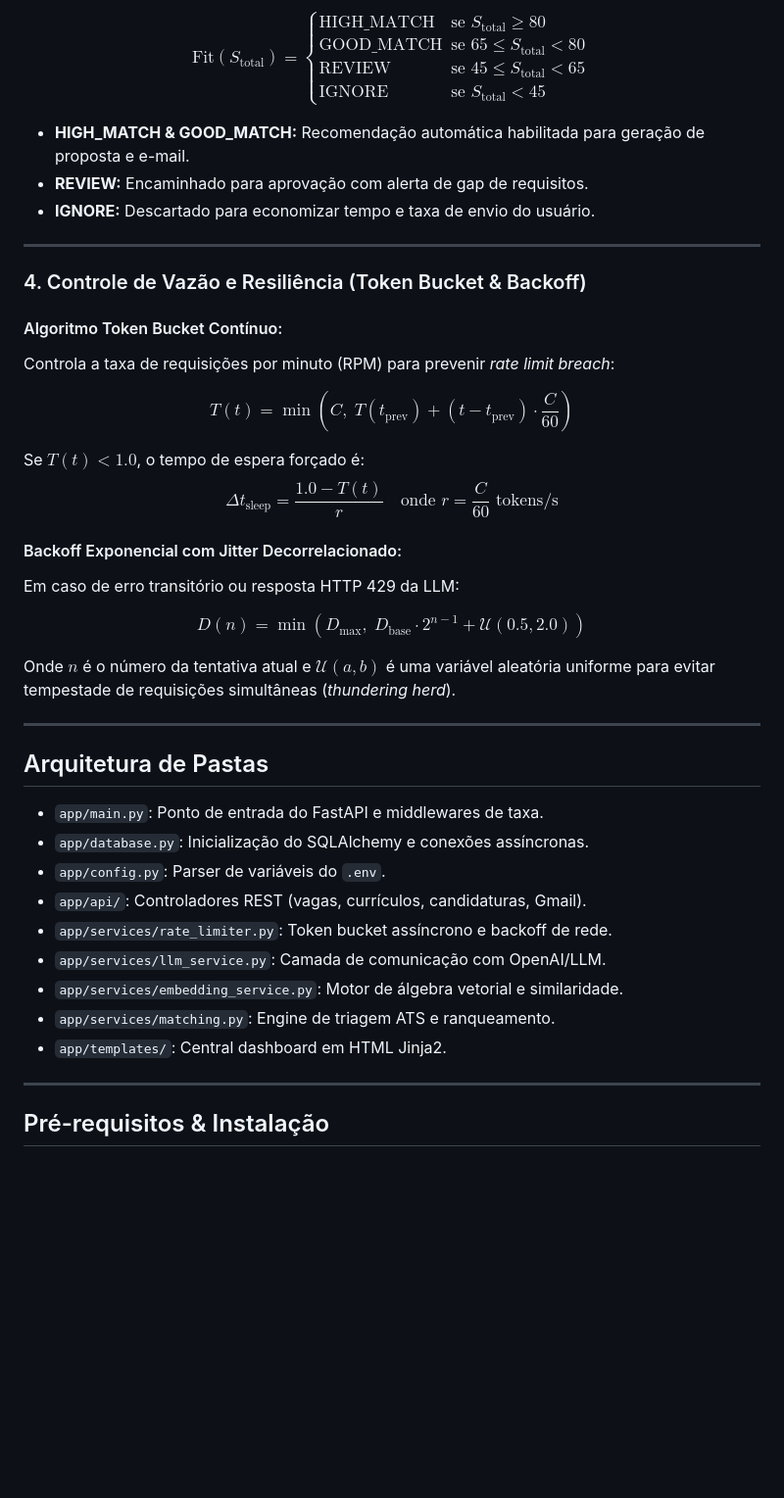
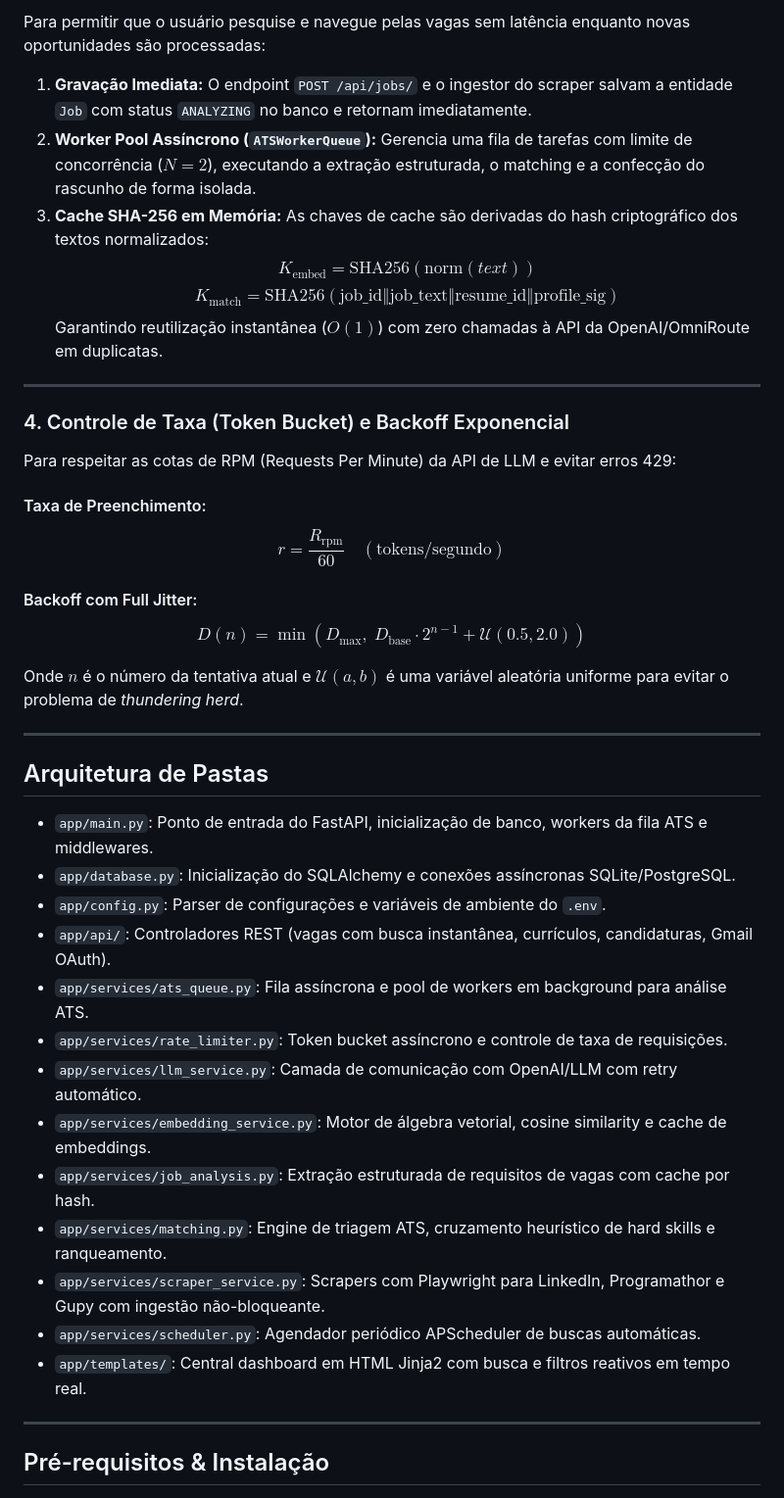
Before and after one commit to micheltechEr/job-hunter-ai, a Markdown page: README.md, the part around one of its changes. Shown at 98% size. Rendered like a GitHub page; blank space fills up the shorter version.

Commit message:
docs: update README with async ATS queue, caching, and real-time search architecture

```diff
--- a/README.md
+++ b/README.md
@@ -54,47 +57,43 @@ Com base no escore contínuo $S_{\text{total}} \in [0, 100]$, o motor classifica
 
-$$\text{Fit}(S_{\text{total}}) = \begin{cases}
-\text{HIGH\_MATCH} & \text{se } S_{\text{total}} \ge 80 \\
-\text{GOOD\_MATCH} & \text{se } 65 \le S_{\text{total}} < 80 \\
-\text{REVIEW} & \text{se } 45 \le S_{\text{total}} < 65 \\
-\text{IGNORE} & \text{se } S_{\text{total}} < 45
-\end{cases}$$
-
-- **HIGH_MATCH & GOOD_MATCH:** Recomendação automática habilitada para geração de proposta e e-mail.
-- **REVIEW:** Encaminhado para aprovação com alerta de gap de requisitos.
-- **IGNORE:** Descartado para economizar tempo e taxa de envio do usuário.
+Para permitir que o usuário pesquise e navegue pelas vagas sem latência enquanto novas oportunidades são processadas:
+1. **Gravação Imediata:** O endpoint `POST /api/jobs/` e o ingestor do scraper salvam a entidade `Job` com status `ANALYZING` no banco e retornam imediatamente.
+2. **Worker Pool Assíncrono (`ATSWorkerQueue`):** Gerencia uma fila de tarefas com limite de concorrência ($N = 2$), executando a extração estruturada, o matching e a confecção do rascunho de forma isolada.
+3. **Cache SHA-256 em Memória:** As chaves de cache são derivadas do hash criptográfico dos textos normalizados:
+   $$K_{\text{embed}} = \text{SHA256}(\text{norm}(text))$$
+   $$K_{\text{match}} = \text{SHA256}(\text{job\_id} \mathbin{\Vert} \text{job\_text} \mathbin{\Vert} \text{resume\_id} \mathbin{\Vert} \text{profile\_sig})$$
+   Garantindo reutilização instantânea ($O(1)$) com zero chamadas à API da OpenAI/OmniRoute em duplicatas.
 
 ---
 
-### 4. Controle de Vazão e Resiliência (Token Bucket & Backoff)
+### 4. Controle de Taxa (Token Bucket) e Backoff Exponencial
 
-#### Algoritmo Token Bucket Contínuo:
-Controla a taxa de requisições por minuto (RPM) para prevenir *rate limit breach*:
+Para respeitar as cotas de RPM (Requests Per Minute) da API de LLM e evitar erros 429:
 
-$$T(t) = \min\left(C, \; T(t_{\text{prev}}) + (t - t_{\text{prev}}) \cdot \frac{C}{60}\right)$$
+#### Taxa de Preenchimento:
+$$r = \frac{R_{\text{rpm}}}{60} \quad (\text{tokens/segundo})$$
 
-Se $T(t) < 1.0$, o tempo de espera forçado é:
-$$\Delta t_{\text{sleep}} = \frac{1.0 - T(t)}{r} \quad \text{onde } r = \frac{C}{60} \text{ tokens/s}$$
-
-#### Backoff Exponencial com Jitter Decorrelacionado:
-Em caso de erro transitório ou resposta HTTP 429 da LLM:
-
+#### Backoff com Full Jitter:
 $$D(n) = \min\left(D_{\max}, \; D_{\text{base}} \cdot 2^{n-1} + \mathcal{U}(0.5, 2.0)\right)$$
 
-Onde $n$ é o número da tentativa atual e $\mathcal{U}(a, b)$ é uma variável aleatória uniforme para evitar tempestade de requisições simultâneas (*thundering herd*).
+Onde $n$ é o número da tentativa atual e $\mathcal{U}(a, b)$ é uma variável aleatória uniforme para evitar o problema de *thundering herd*.
 
 ---
 
 ## Arquitetura de Pastas
 
-- `app/main.py`: Ponto de entrada do FastAPI e middlewares de taxa.
-- `app/database.py`: Inicialização do SQLAlchemy e conexões assíncronas.
-- `app/config.py`: Parser de variáveis do `.env`.
-- `app/api/`: Controladores REST (vagas, currículos, candidaturas, Gmail).
-- `app/services/rate_limiter.py`: Token bucket assíncrono e backoff de rede.
-- `app/services/llm_service.py`: Camada de comunicação com OpenAI/LLM.
-- `app/services/embedding_service.py`: Motor de álgebra vetorial e similaridade.
-- `app/services/matching.py`: Engine de triagem ATS e ranqueamento.
-- `app/templates/`: Central dashboard em HTML Jinja2.
+- `app/main.py`: Ponto de entrada do FastAPI, inicialização de banco, workers da fila ATS e middlewares.
+- `app/database.py`: Inicialização do SQLAlchemy e conexões assíncronas SQLite/PostgreSQL.
+- `app/config.py`: Parser de configurações e variáveis de ambiente do `.env`.
+- `app/api/`: Controladores REST (vagas com busca instantânea, currículos, candidaturas, Gmail OAuth).
+- `app/services/ats_queue.py`: Fila assíncrona e pool de workers em background para análise ATS.
+- `app/services/rate_limiter.py`: Token bucket assíncrono e controle de taxa de requisições.
+- `app/services/llm_service.py`: Camada de comunicação com OpenAI/LLM com retry automático.
+- `app/services/embedding_service.py`: Motor de álgebra vetorial, cosine similarity e cache de embeddings.
+- `app/services/job_analysis.py`: Extração estruturada de requisitos de vagas com cache por hash.
+- `app/services/matching.py`: Engine de triagem ATS, cruzamento heurístico de hard skills e ranqueamento.
+- `app/services/scraper_service.py`: Scrapers com Playwright para LinkedIn, Programathor e Gupy com ingestão não-bloqueante.
+- `app/services/scheduler.py`: Agendador periódico APScheduler de buscas automáticas.
+- `app/templates/`: Central dashboard em HTML Jinja2 com busca e filtros reativos em tempo real.
 
 ---
 
```
Also changed, not shown: other parts of README.md (+30 -21 lines).
